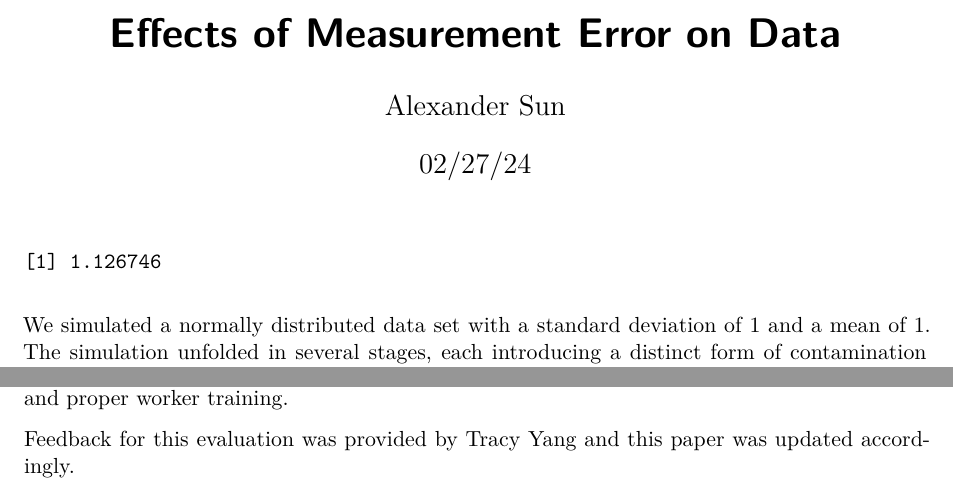
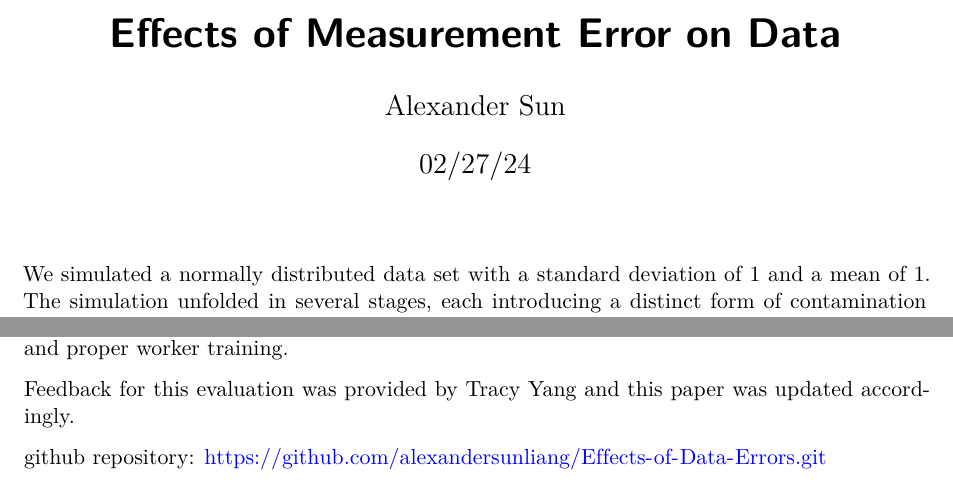
Before and after one commit to alexandersunliang/Effects-of-Data-Errors, a Quarto document (Effects of Measurement Error on Data.qmd): two parts of pages 1 and 3 of 4, joined at a grey line, cut so that both start at the same text. Rendered offline with R 4.5, knitr and Pandoc in place of Quarto, then LaTeX, with nearby package versions.

Commit message:
update update

````diff
--- a/Effects of Measurement Error on Data.qmd
+++ b/Effects of Measurement Error on Data.qmd
@@ -19,7 +19,6 @@ obs[flip] <- -obs[flip]
 decadj_indices <- which(obs >= 1 & obs < 1.1)
 obs[decadj_indices] <- obs[decadj_indices] / 10
 cleaned_mean <- mean(obs)
-cleaned_mean
 ```
 
 We simulated a normally distributed data set with a standard deviation of 1 and a mean of 1. The simulation unfolded in several stages, each introducing a distinct form of contamination or alteration, reflecting real-world challenges researchers might face in the data collection and preparation phases. The data was simulated wholly with @R and the package @tidyverse (Wickham et. al., 2019).
@@ -79,6 +78,8 @@ Addressing such challenges requires a thorough approach to ensure data integrity
 
 Feedback for this evaluation was provided by Tracy Yang and this paper was updated accordingly.
 
+github repository: <https://github.com/alexandersunliang/Effects-of-Data-Errors.git>
+
 \newpage
 
 **Bibliography**
````
Also changed, not shown: Effects-of-Measurement-Error-on-Data.pdf.
